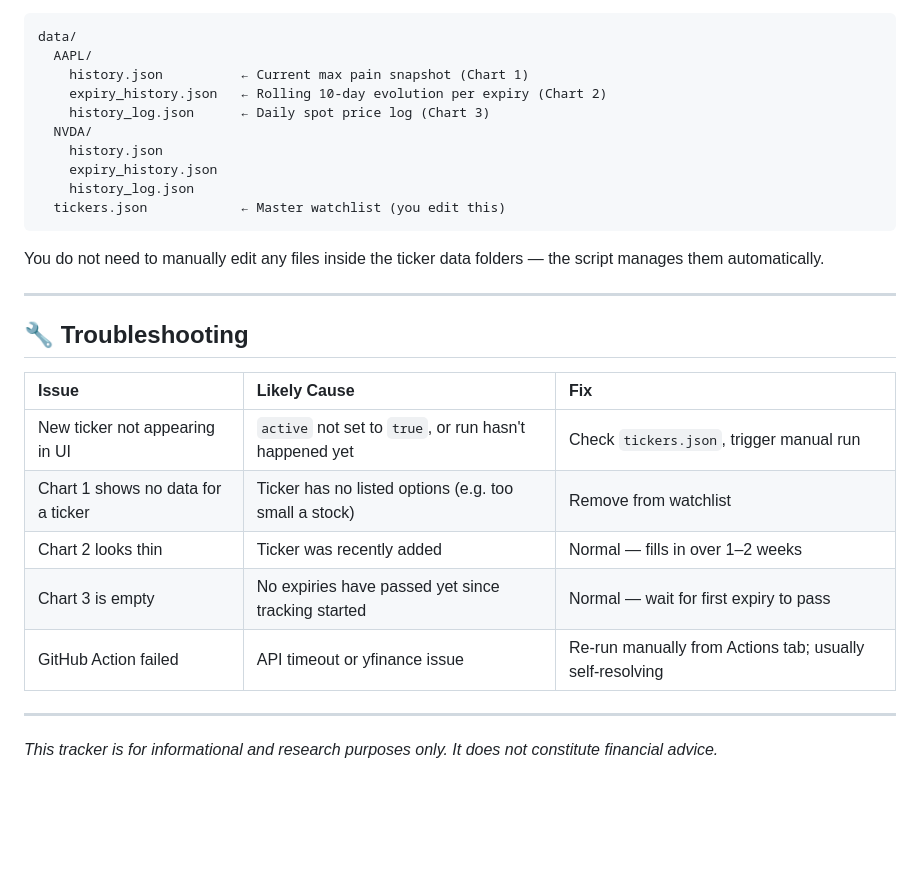
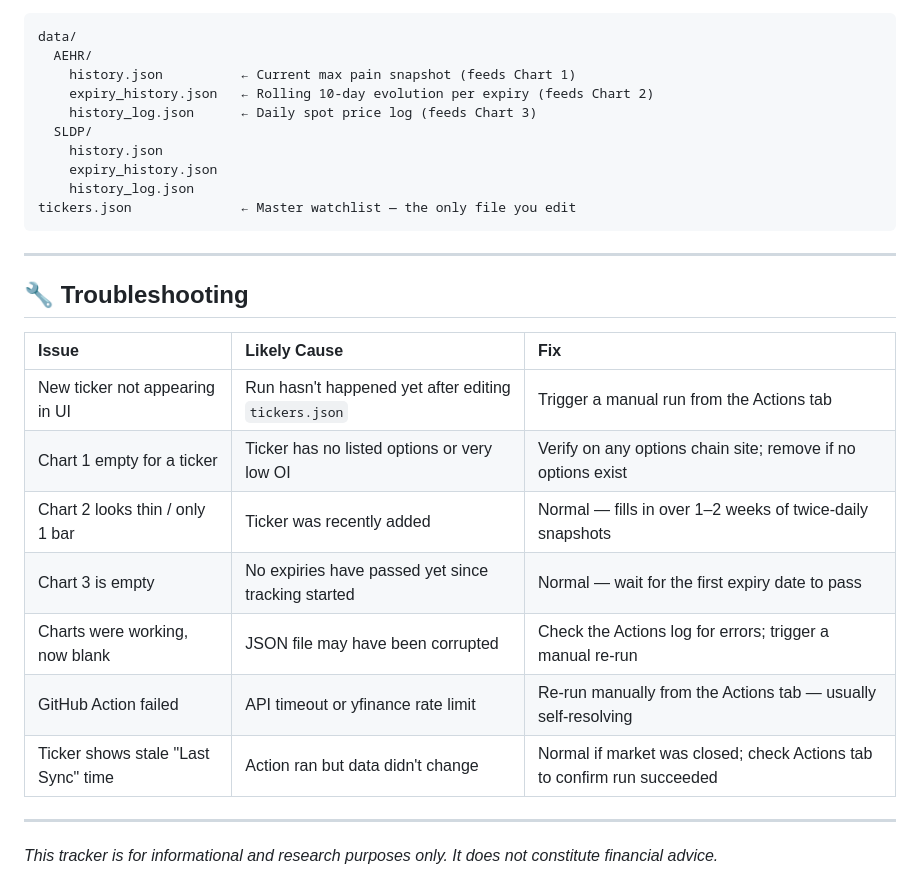
Before and after one commit to pintuwang/Magnet, a Markdown page: UserGuide.md, the part around one of its changes. GitHub-like rendering; blank space fills up the shorter version.

````diff
--- a/UserGuide.md
+++ b/UserGuide.md
@@ -167,18 +170,16 @@ For reference, each ticker stores three JSON files:
 
 ```
 data/
-  AAPL/
-    history.json          ← Current max pain snapshot (Chart 1)
-    expiry_history.json   ← Rolling 10-day evolution per expiry (Chart 2)
-    history_log.json      ← Daily spot price log (Chart 3)
-  NVDA/
+  AEHR/
+    history.json          ← Current max pain snapshot (feeds Chart 1)
+    expiry_history.json   ← Rolling 10-day evolution per expiry (feeds Chart 2)
+    history_log.json      ← Daily spot price log (feeds Chart 3)
+  SLDP/
     history.json
     expiry_history.json
     history_log.json
-  tickers.json            ← Master watchlist (you edit this)
+tickers.json              ← Master watchlist — the only file you edit
 ```
-
-You do not need to manually edit any files inside the ticker data folders — the script manages them automatically.
 
 ---
 
@@ -186,11 +187,13 @@ You do not need to manually edit any files inside the ticker data folders — th
 
 | Issue | Likely Cause | Fix |
 |:------|:-------------|:----|
-| New ticker not appearing in UI | `active` not set to `true`, or run hasn't happened yet | Check `tickers.json`, trigger manual run |
-| Chart 1 shows no data for a ticker | Ticker has no listed options (e.g. too small a stock) | Remove from watchlist |
-| Chart 2 looks thin | Ticker was recently added | Normal — fills in over 1–2 weeks |
-| Chart 3 is empty | No expiries have passed yet since tracking started | Normal — wait for first expiry to pass |
-| GitHub Action failed | API timeout or yfinance issue | Re-run manually from Actions tab; usually self-resolving |
+| New ticker not appearing in UI | Run hasn't happened yet after editing `tickers.json` | Trigger a manual run from the Actions tab |
+| Chart 1 empty for a ticker | Ticker has no listed options or very low OI | Verify on any options chain site; remove if no options exist |
+| Chart 2 looks thin / only 1 bar | Ticker was recently added | Normal — fills in over 1–2 weeks of twice-daily snapshots |
+| Chart 3 is empty | No expiries have passed yet since tracking started | Normal — wait for the first expiry date to pass |
+| Charts were working, now blank | JSON file may have been corrupted | Check the Actions log for errors; trigger a manual re-run |
+| GitHub Action failed | API timeout or yfinance rate limit | Re-run manually from the Actions tab — usually self-resolving |
+| Ticker shows stale "Last Sync" time | Action ran but data didn't change | Normal if market was closed; check Actions tab to confirm run succeeded |
 
 ---
 
````
Also changed, not shown: other parts of UserGuide.md (+36 -33 lines).
